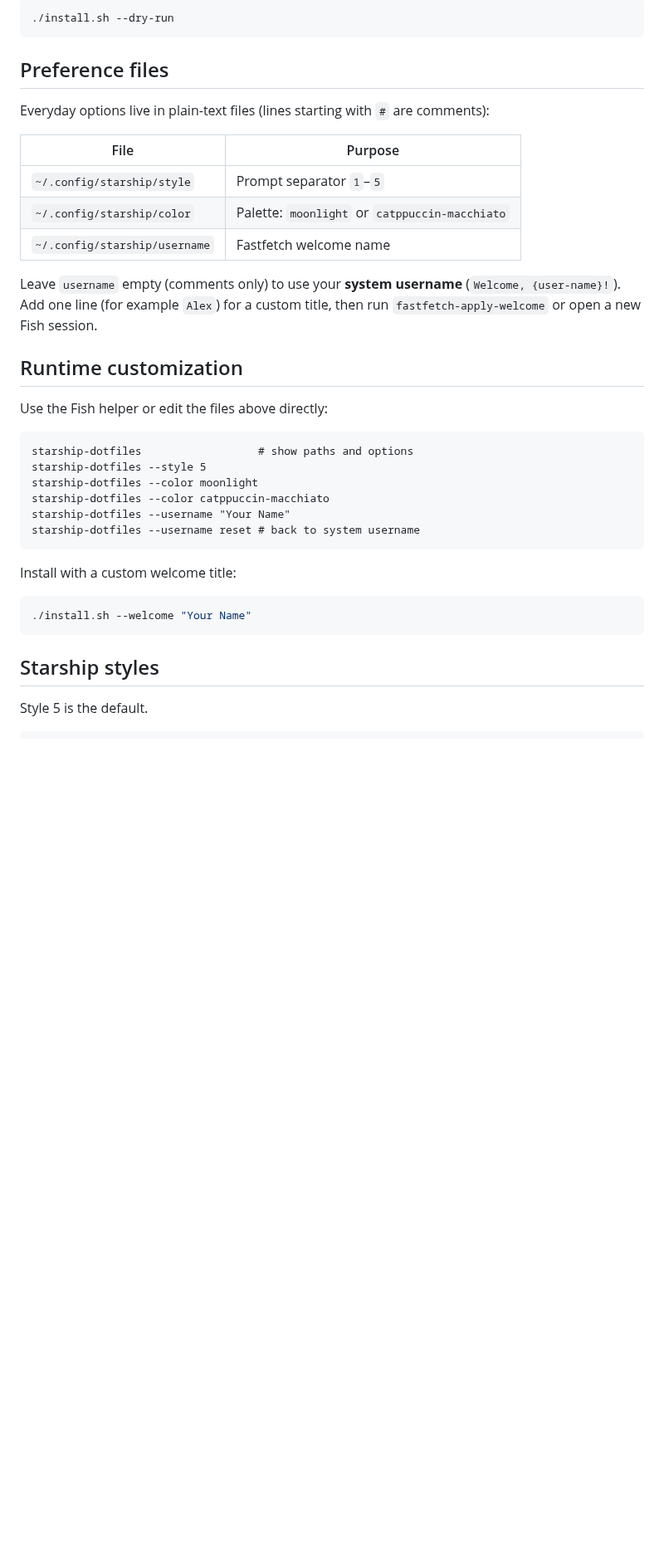
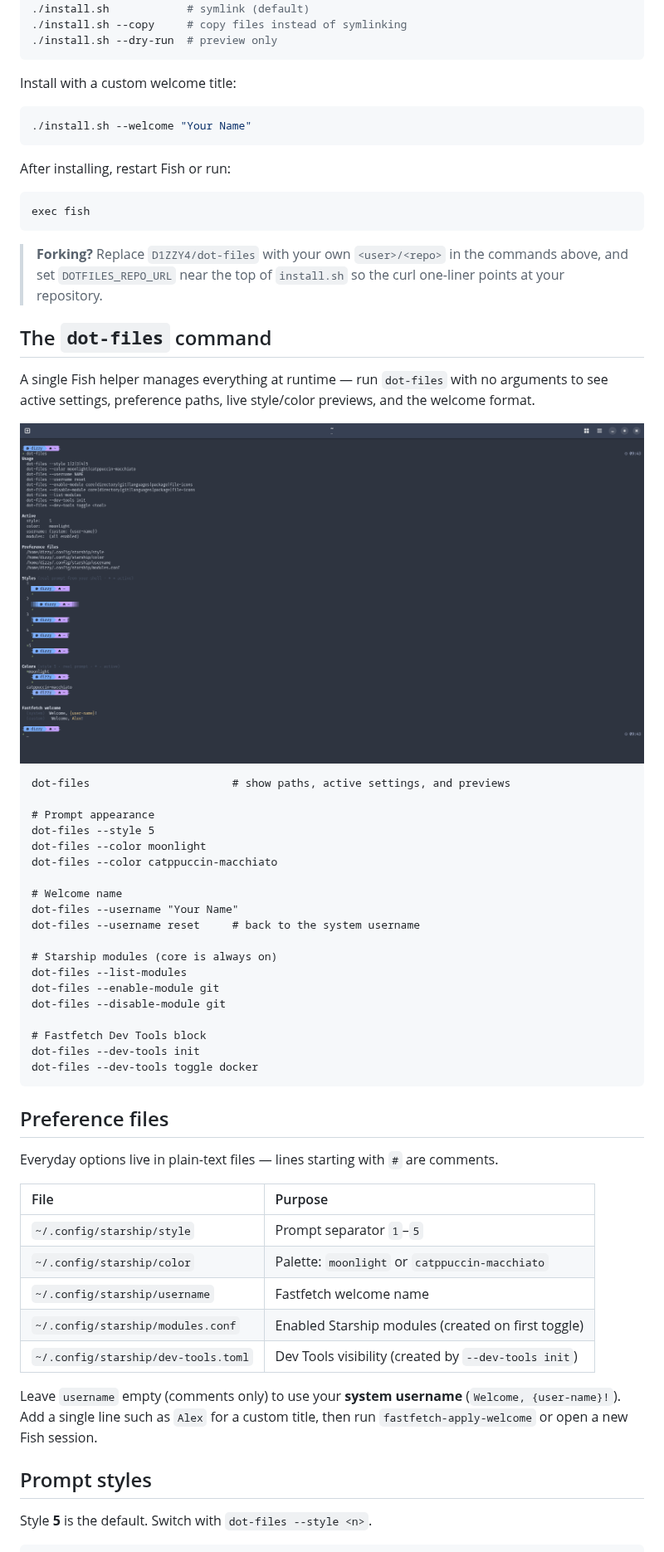
Before and after one commit to D1ZZY4/dot-files, a Markdown page: README.md, the part around one of its changes. Shown at 83% size. Rendered like a GitHub page; pictures changed too: assets/preview/preview-dot-files.png (added); blank space fills up the shorter version.

````diff
--- a/README.md
+++ b/README.md
@@ -143,30 +114,6 @@ Preview changes before applying them.
-```sh
-./install.sh --dry-run
-```
-
-## Preference files
-
-Everyday options live in plain-text files (lines starting with `#` are comments):
-
-| File | Purpose |
-|------|---------|
-| `~/.config/starship/style` | Prompt separator `1`–`5` |
-| `~/.config/starship/color` | Palette: `moonlight` or `catppuccin-macchiato` |
-| `~/.config/starship/username` | Fastfetch welcome name |
-
-Leave `username` empty (comments only) to use your **system username** (`Welcome, {user-name}!`). Add one line (for example `Alex`) for a custom title, then run `fastfetch-apply-welcome` or open a new Fish session.
-
-## Runtime customization
-
-Use the Fish helper or edit the files above directly:
-
-```fish
-starship-dotfiles                  # show paths and options
-starship-dotfiles --style 5
-starship-dotfiles --color moonlight
-starship-dotfiles --color catppuccin-macchiato
-starship-dotfiles --username "Your Name"
-starship-dotfiles --username reset # back to system username
+./install.sh            # symlink (default)
+./install.sh --copy     # copy files instead of symlinking
+./install.sh --dry-run  # preview only
 ```
 
 Install with a custom welcome title:
@@ -175,8 +122,67 @@ Install with a custom welcome title:
 ./install.sh --welcome "Your Name"
 ```
 
-## Starship styles
+After installing, restart Fish or run:
 
-Style 5 is the default.
+```fish
+exec fish
+```
+
+> **Forking?** Replace `D1ZZY4/dot-files` with your own `<user>/<repo>` in the commands
+> above, and set `DOTFILES_REPO_URL` near the top of `install.sh` so the curl one-liner
+> points at your repository.
+
+## The `dot-files` command
+
+A single Fish helper manages everything at runtime — run `dot-files` with no arguments to
+see active settings, preference paths, live style/color previews, and the welcome format.
+
+<div align="center">
+
+<img src="assets/preview/preview-dot-files.png" alt="dot-files command output — usage, active settings, style and color previews" width="840" />
+
+</div>
+
+```fish
+dot-files                      # show paths, active settings, and previews
+
+# Prompt appearance
+dot-files --style 5
+dot-files --color moonlight
+dot-files --color catppuccin-macchiato
+
+# Welcome name
+dot-files --username "Your Name"
+dot-files --username reset     # back to the system username
+
+# Starship modules (core is always on)
+dot-files --list-modules
+dot-files --enable-module git
+dot-files --disable-module git
+
+# Fastfetch Dev Tools block
+dot-files --dev-tools init
+dot-files --dev-tools toggle docker
+```
+
+## Preference files
+
+Everyday options live in plain-text files — lines starting with `#` are comments.
+
+| File | Purpose |
+| :--- | :--- |
+| `~/.config/starship/style` | Prompt separator `1`–`5` |
+| `~/.config/starship/color` | Palette: `moonlight` or `catppuccin-macchiato` |
+| `~/.config/starship/username` | Fastfetch welcome name |
+| `~/.config/starship/modules.conf` | Enabled Starship modules (created on first toggle) |
+| `~/.config/starship/dev-tools.toml` | Dev Tools visibility (created by `--dev-tools init`) |
+
+Leave `username` empty (comments only) to use your **system username**
+(`Welcome, {user-name}!`). Add a single line such as `Alex` for a custom title, then run
+`fastfetch-apply-welcome` or open a new Fish session.
+
+## Prompt styles
+
+Style **5** is the default. Switch with `dot-files --style <n>`.
 
 ```text
````
Also changed, not shown: other parts of README.md (+112 -145 lines), assets/preview/preview-terminal.png (added).
